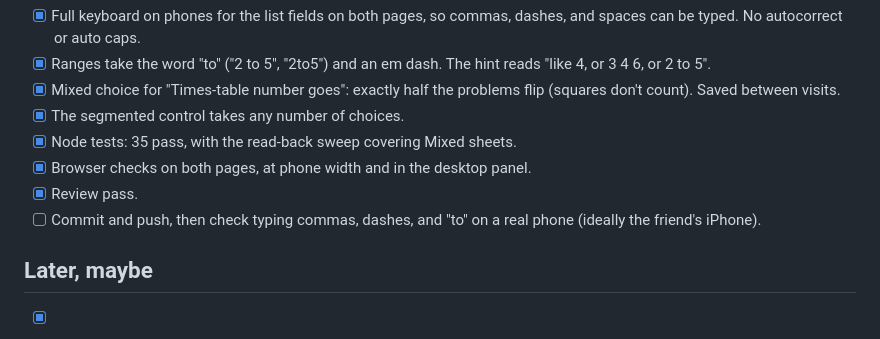
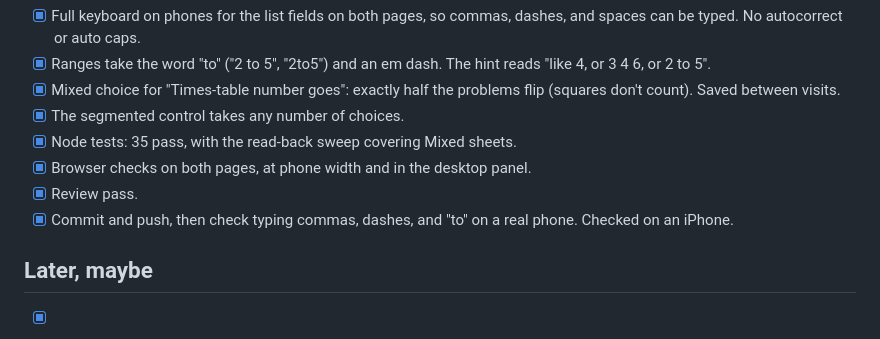
Before and after one commit to amceachin-code/multiplication-worksheet, a Markdown page: TODO.md, the part around the change. GitHub-like rendering.

Commit message:
Check off the iPhone typing check in TODO
Co-Authored-By: Claude Opus 5.5 <noreply@anthropic.com>

```diff
--- a/TODO.md
+++ b/TODO.md
@@ -90,7 +90,7 @@ Goal: publish this page on GitHub Pages so families in my son's class can use it
 - [x] Node tests: 35 pass, with the read-back sweep covering Mixed sheets.
 - [x] Browser checks on both pages, at phone width and in the desktop panel.
 - [x] Review pass.
-- [ ] Commit and push, then check typing commas, dashes, and "to" on a real phone (ideally the friend's iPhone).
+- [x] Commit and push, then check typing commas, dashes, and "to" on a real phone. Checked on an iPhone.
 
 ## Later, maybe
 
```
